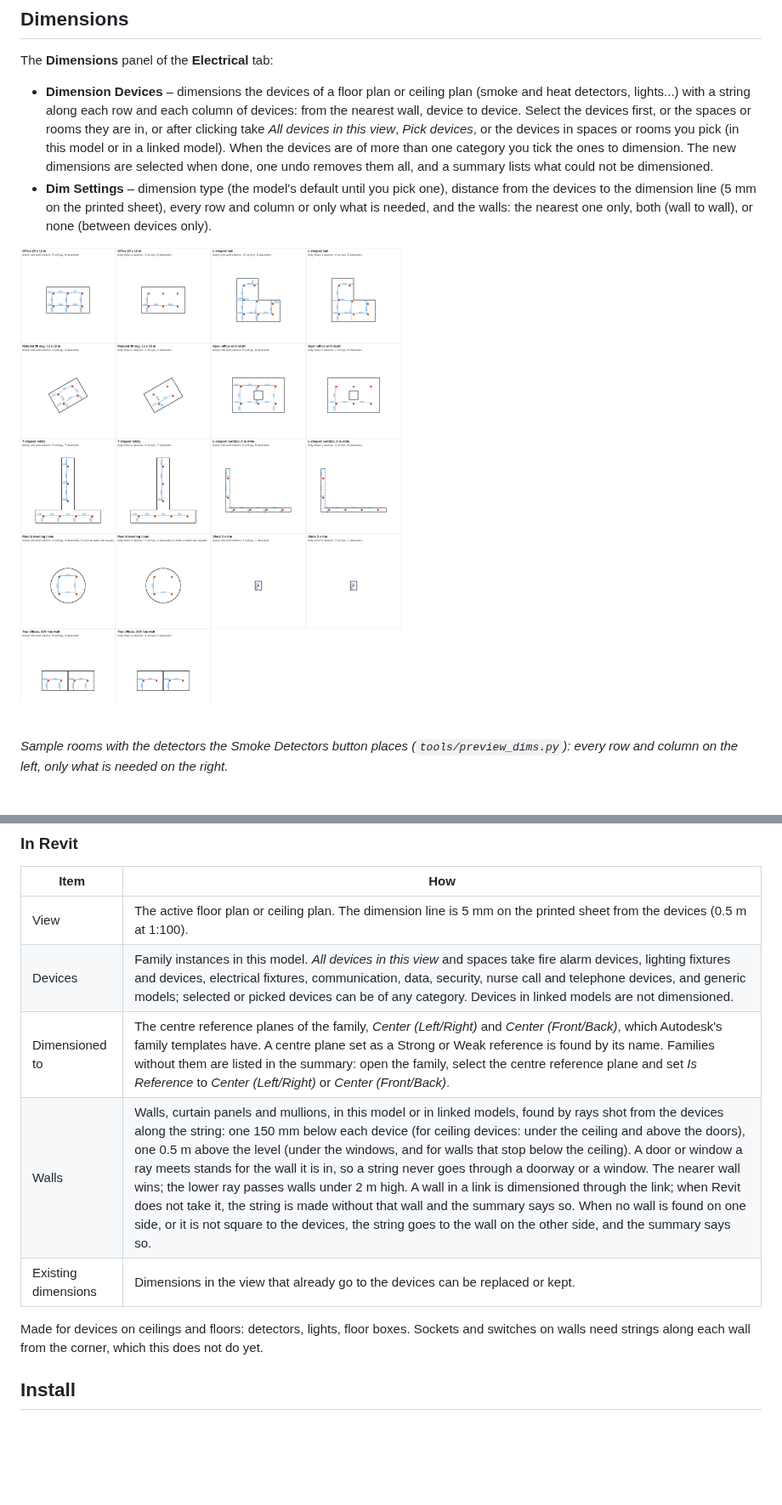
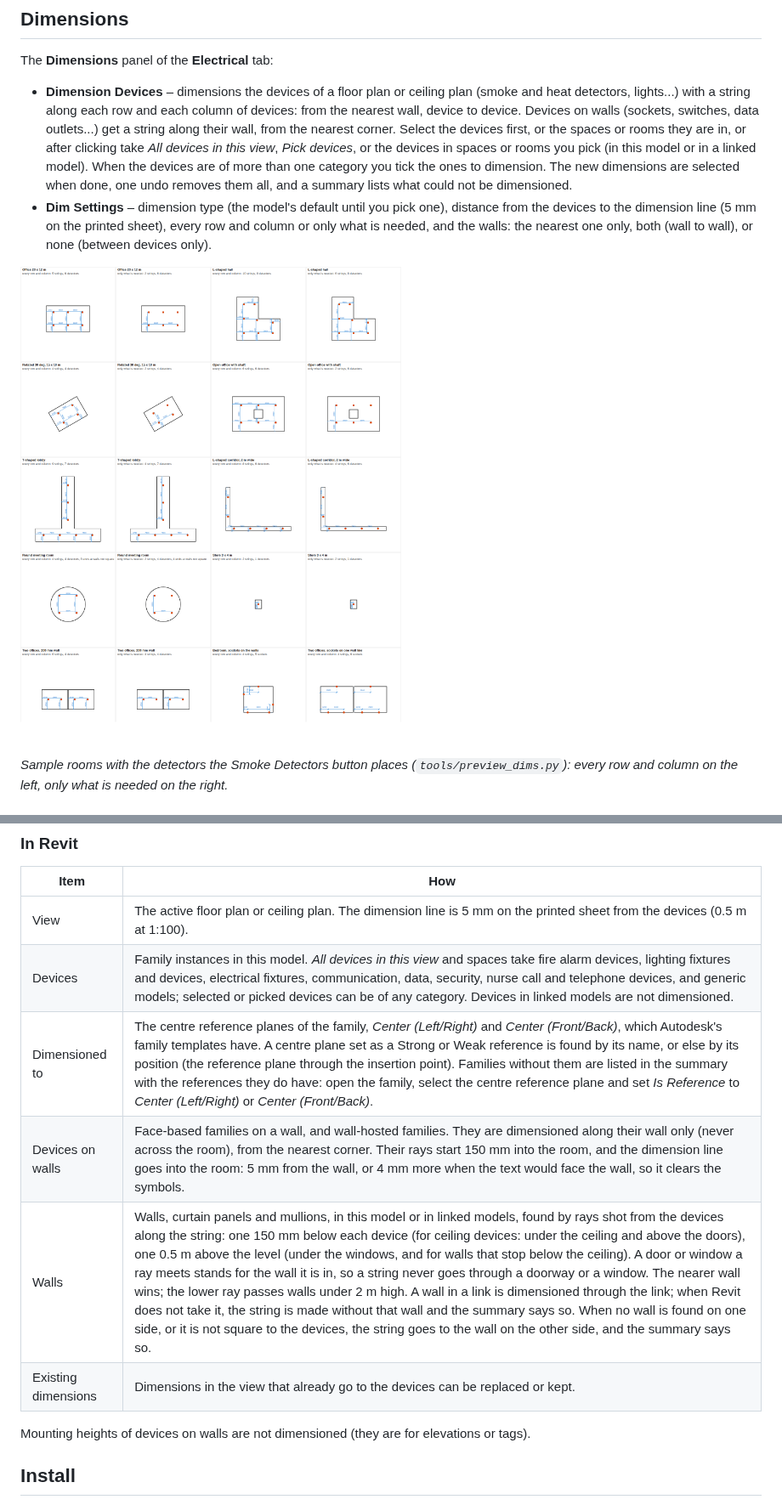
Before and after one commit to karamobeid312-ops/add-on, a Markdown page: README.md, 2 parts joined by grey strips. Shown at 85% size. Rendered like a GitHub page; pictures changed too: docs/dims-preview.png; blank space fills up the shorter version.

```diff
--- a/README.md
+++ b/README.md
@@ -261,7 +261,9 @@ The **Dimensions** panel of the **Electrical** tab:
 - **Dimension Devices** – dimensions the devices of a floor plan or
   ceiling plan (smoke and heat detectors, lights...) with a string along
   each row and each column of devices: from the nearest wall, device to
-  device. Select the devices first, or the spaces or rooms they are in,
+  device. Devices on walls (sockets, switches, data outlets...) get a
+  string along their wall, from the nearest corner. Select the devices
+  first, or the spaces or rooms they are in,
   or after clicking take *All devices in this view*, *Pick devices*, or the
   devices in spaces or rooms you pick (in this model or in a linked model).
   When the devices are of more than one category you tick the ones to
@@ -304,13 +306,13 @@ left of vertical ones), so the text stays clear of the devices.
 | --- | --- |
 | View | The active floor plan or ceiling plan. The dimension line is 5 mm on the printed sheet from the devices (0.5 m at 1:100). |
 | Devices | Family instances in this model. *All devices in this view* and spaces take fire alarm devices, lighting fixtures and devices, electrical fixtures, communication, data, security, nurse call and telephone devices, and generic models; selected or picked devices can be of any category. Devices in linked models are not dimensioned. |
-| Dimensioned to | The centre reference planes of the family, *Center (Left/Right)* and *Center (Front/Back)*, which Autodesk's family templates have. A centre plane set as a Strong or Weak reference is found by its name. Families without them are listed in the summary: open the family, select the centre reference plane and set *Is Reference* to *Center (Left/Right)* or *Center (Front/Back)*. |
+| Dimensioned to | The centre reference planes of the family, *Center (Left/Right)* and *Center (Front/Back)*, which Autodesk's family templates have. A centre plane set as a Strong or Weak reference is found by its name, or else by its position (the reference plane through the insertion point). Families without them are listed in the summary with the references they do have: open the family, select the centre reference plane and set *Is Reference* to *Center (Left/Right)* or *Center (Front/Back)*. |
+| Devices on walls | Face-based families on a wall, and wall-hosted families. They are dimensioned along their wall only (never across the room), from the nearest corner. Their rays start 150 mm into the room, and the dimension line goes into the room: 5 mm from the wall, or 4 mm more when the text would face the wall, so it clears the symbols. |
 | Walls | Walls, curtain panels and mullions, in this model or in linked models, found by rays shot from the devices along the string: one 150 mm below each device (for ceiling devices: under the ceiling and above the doors), one 0.5 m above the level (under the windows, and for walls that stop below the ceiling). A door or window a ray meets stands for the wall it is in, so a string never goes through a doorway or a window. The nearer wall wins; the lower ray passes walls under 2 m high. A wall in a link is dimensioned through the link; when Revit does not take it, the string is made without that wall and the summary says so. When no wall is found on one side, or it is not square to the devices, the string goes to the wall on the other side, and the summary says so. |
 | Existing dimensions | Dimensions in the view that already go to the devices can be replaced or kept. |
 
-Made for devices on ceilings and floors: detectors, lights, floor boxes.
-Sockets and switches on walls need strings along each wall from the
-corner, which this does not do yet.
+Mounting heights of devices on walls are not dimensioned (they are for
+elevations or tags).
 
 ## Install
 
```
Also changed, not shown: 5 other files.
